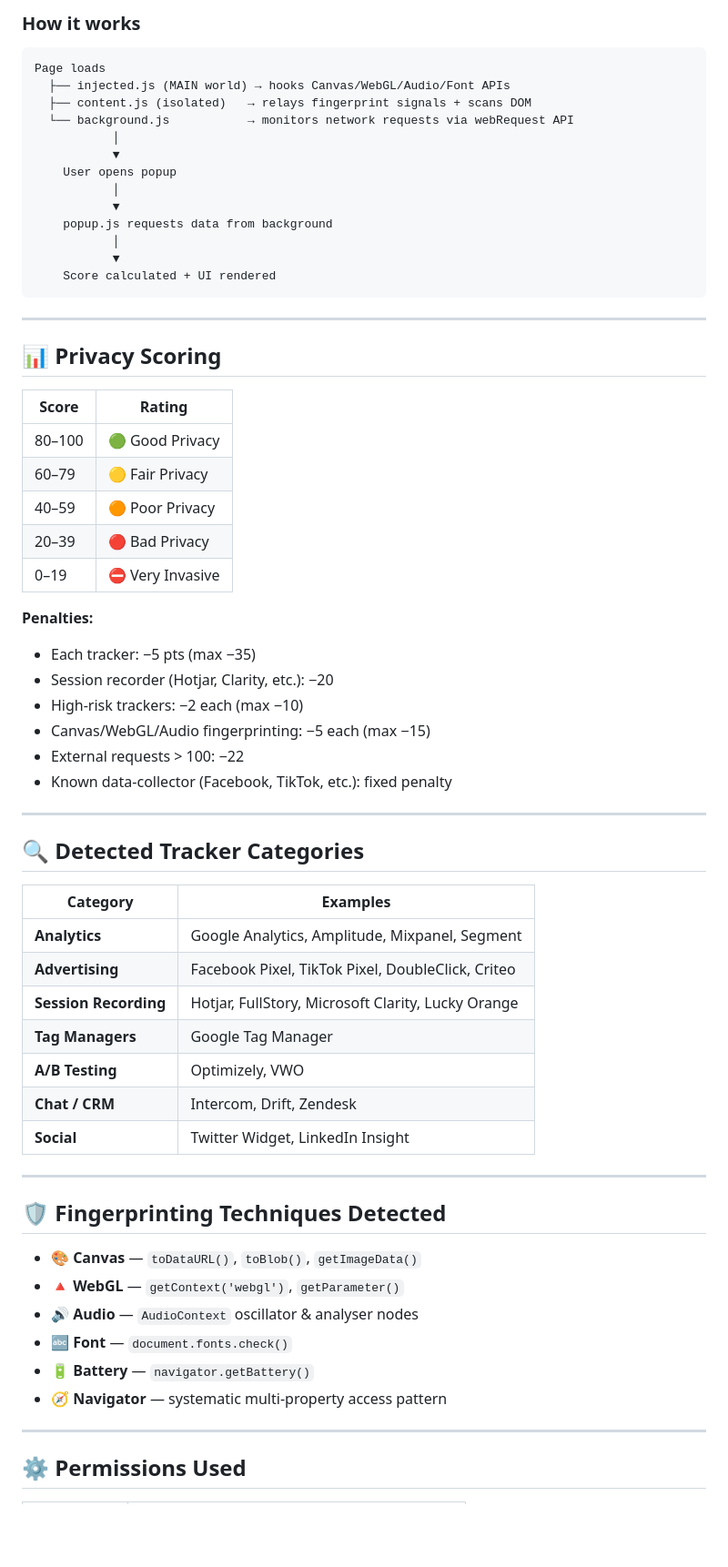
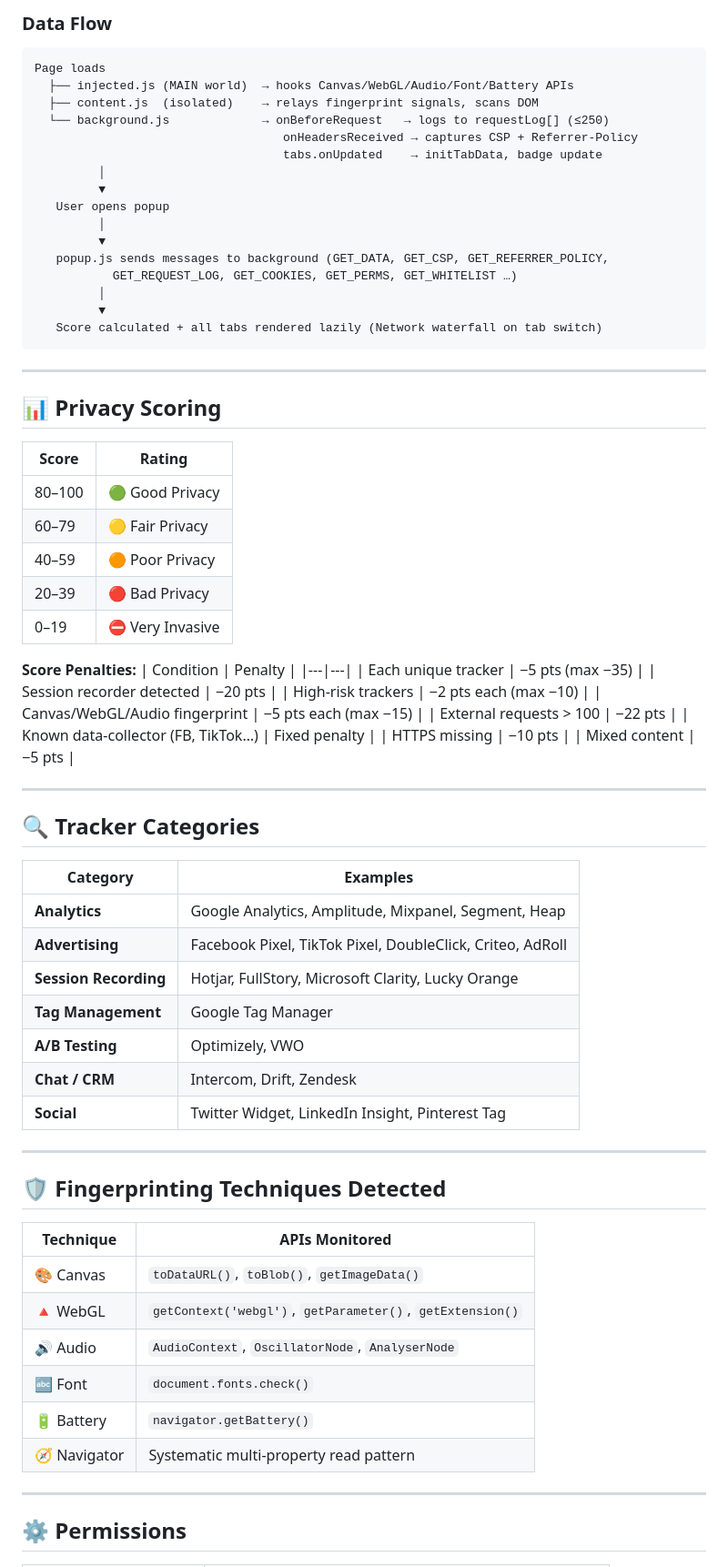
Before and after one commit to tridpt/privacy-auditor, a Markdown page: README.md, the part around one of its changes. Shown at 91% size. Rendered like a GitHub page; blank space fills up the shorter version.

````diff
--- a/README.md
+++ b/README.md
@@ -56,21 +142,24 @@ privacy-auditor/
 ```
 
-### How it works
+### Data Flow
 
 ```
 Page loads
-  ├── injected.js (MAIN world) → hooks Canvas/WebGL/Audio/Font APIs
-  ├── content.js (isolated)   → relays fingerprint signals + scans DOM
-  └── background.js           → monitors network requests via webRequest API
-           │
-           ▼
-    User opens popup
-           │
-           ▼
-    popup.js requests data from background
-           │
-           ▼
-    Score calculated + UI rendered
+  ├── injected.js (MAIN world)  → hooks Canvas/WebGL/Audio/Font/Battery APIs
+  ├── content.js  (isolated)    → relays fingerprint signals, scans DOM
+  └── background.js             → onBeforeRequest   → logs to requestLog[] (≤250)
+                                   onHeadersReceived → captures CSP + Referrer-Policy
+                                   tabs.onUpdated    → initTabData, badge update
+         │
+         ▼
+   User opens popup
+         │
+         ▼
+   popup.js sends messages to background (GET_DATA, GET_CSP, GET_REFERRER_POLICY,
+           GET_REQUEST_LOG, GET_COOKIES, GET_PERMS, GET_WHITELIST …)
+         │
+         ▼
+   Score calculated + all tabs rendered lazily (Network waterfall on tab switch)
 ```
 
 ---
@@ -78,47 +167,53 @@ Page loads
 ## 📊 Privacy Scoring
 
 | Score | Rating |
-|-------|--------|
+|---|---|
 | 80–100 | 🟢 Good Privacy |
-| 60–79  | 🟡 Fair Privacy |
-| 40–59  | 🟠 Poor Privacy |
-| 20–39  | 🔴 Bad Privacy |
-| 0–19   | ⛔ Very Invasive |
+| 60–79 | 🟡 Fair Privacy |
+| 40–59 | 🟠 Poor Privacy |
+| 20–39 | 🔴 Bad Privacy |
+| 0–19 | ⛔ Very Invasive |
 
-**Penalties:**
-- Each tracker: −5 pts (max −35)
-- Session recorder (Hotjar, Clarity, etc.): −20
-- High-risk trackers: −2 each (max −10)
-- Canvas/WebGL/Audio fingerprinting: −5 each (max −15)
-- External requests > 100: −22
-- Known data-collector (Facebook, TikTok, etc.): fixed penalty
+**Score Penalties:**
+| Condition | Penalty |
+|---|---|
+| Each unique tracker | −5 pts (max −35) |
+| Session recorder detected | −20 pts |
+| High-risk trackers | −2 pts each (max −10) |
+| Canvas/WebGL/Audio fingerprint | −5 pts each (max −15) |
+| External requests > 100 | −22 pts |
+| Known data-collector (FB, TikTok…) | Fixed penalty |
+| HTTPS missing | −10 pts |
+| Mixed content | −5 pts |
 
 ---
 
-## 🔍 Detected Tracker Categories
+## 🔍 Tracker Categories
 
 | Category | Examples |
-|----------|---------|
-| **Analytics** | Google Analytics, Amplitude, Mixpanel, Segment |
-| **Advertising** | Facebook Pixel, TikTok Pixel, DoubleClick, Criteo |
+|---|---|
+| **Analytics** | Google Analytics, Amplitude, Mixpanel, Segment, Heap |
+| **Advertising** | Facebook Pixel, TikTok Pixel, DoubleClick, Criteo, AdRoll |
 | **Session Recording** | Hotjar, FullStory, Microsoft Clarity, Lucky Orange |
-| **Tag Managers** | Google Tag Manager |
+| **Tag Management** | Google Tag Manager |
 | **A/B Testing** | Optimizely, VWO |
 | **Chat / CRM** | Intercom, Drift, Zendesk |
-| **Social** | Twitter Widget, LinkedIn Insight |
+| **Social** | Twitter Widget, LinkedIn Insight, Pinterest Tag |
 
 ---
 
 ## 🛡️ Fingerprinting Techniques Detected
 
-- 🎨 **Canvas** — `toDataURL()`, `toBlob()`, `getImageData()`
-- 🔺 **WebGL** — `getContext('webgl')`, `getParameter()`
-- 🔊 **Audio** — `AudioContext` oscillator & analyser nodes
-- 🔤 **Font** — `document.fonts.check()`
-- 🔋 **Battery** — `navigator.getBattery()`
-- 🧭 **Navigator** — systematic multi-property access pattern
+| Technique | APIs Monitored |
+|---|---|
+| 🎨 Canvas | `toDataURL()`, `toBlob()`, `getImageData()` |
+| 🔺 WebGL | `getContext('webgl')`, `getParameter()`, `getExtension()` |
+| 🔊 Audio | `AudioContext`, `OscillatorNode`, `AnalyserNode` |
+| 🔤 Font | `document.fonts.check()` |
+| 🔋 Battery | `navigator.getBattery()` |
+| 🧭 Navigator | Systematic multi-property read pattern |
 
 ---
 
-## ⚙️ Permissions Used
+## ⚙️ Permissions
 
````
Also changed, not shown: other parts of README.md (+126 -35 lines).
